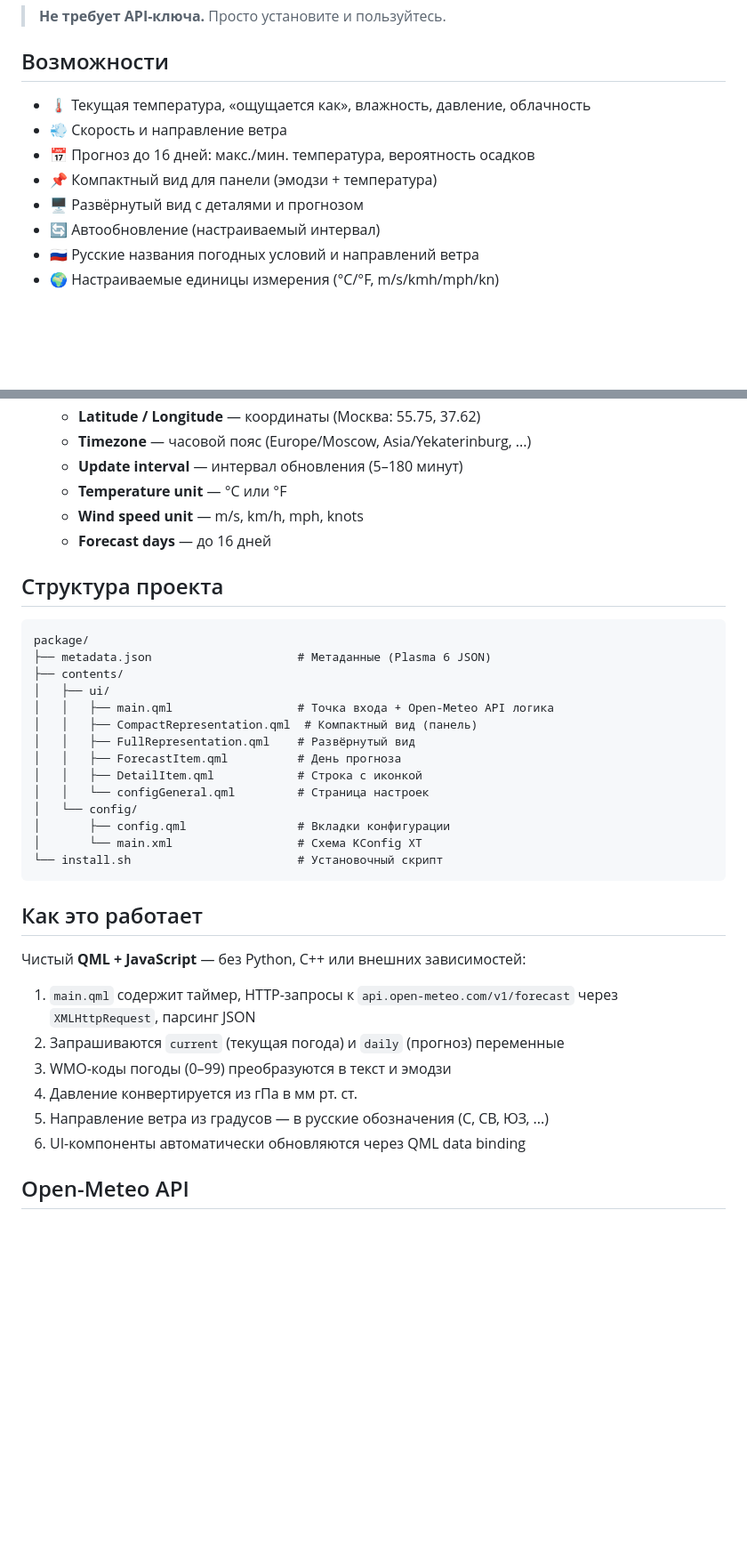
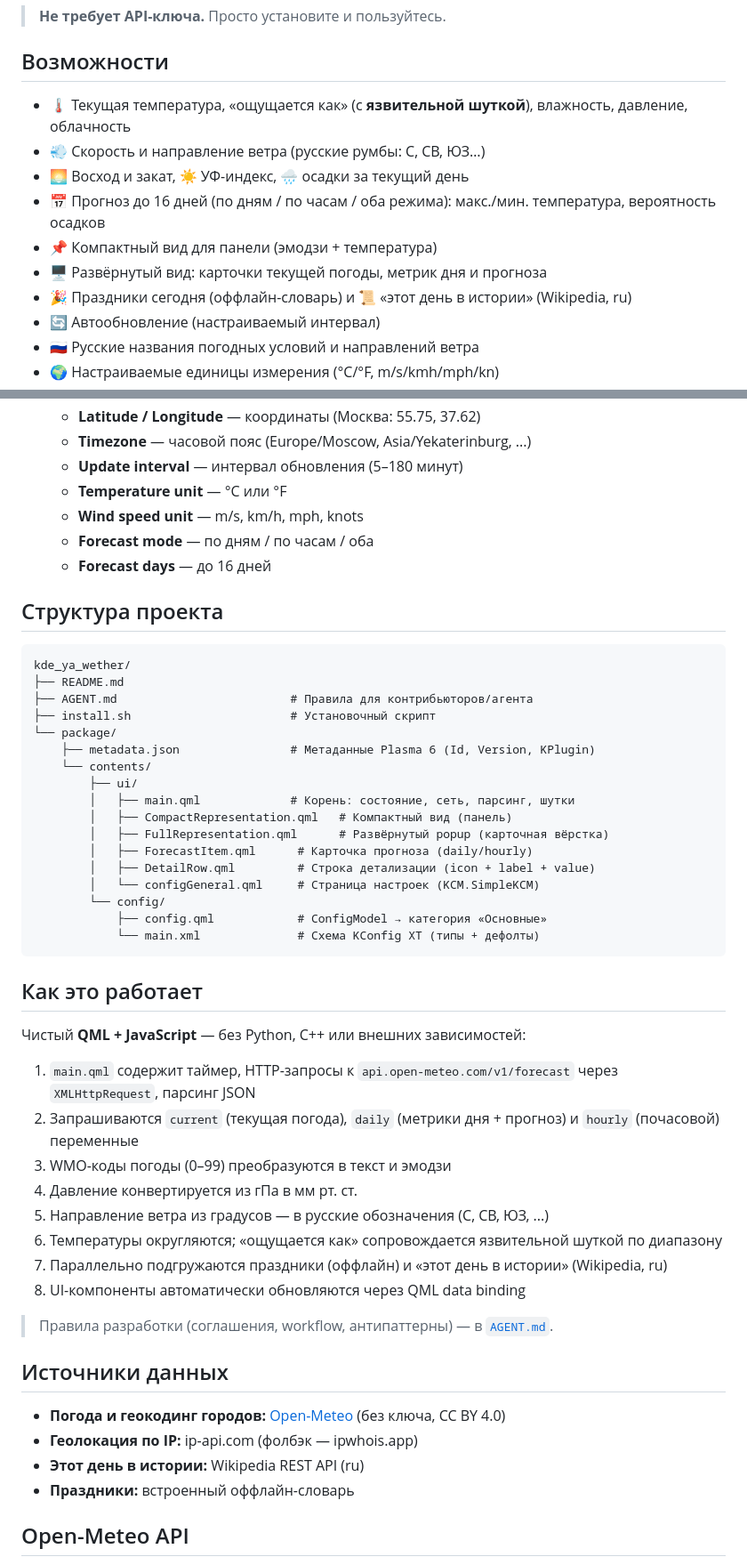
Before and after one commit to wsgoggway/Weather-plasmoid, a Markdown page: README.md, 2 parts joined by grey strips. Shown at 89% size. Rendered like a GitHub page; blank space fills up the shorter version.

````diff
--- a/README.md
+++ b/README.md
@@ -6,11 +6,13 @@
 
 ## Возможности
 
-- 🌡 Текущая температура, «ощущается как», влажность, давление, облачность
-- 💨 Скорость и направление ветра
-- 📅 Прогноз до 16 дней: макс./мин. температура, вероятность осадков
+- 🌡 Текущая температура, «ощущается как» (с **язвительной шуткой**), влажность, давление, облачность
+- 💨 Скорость и направление ветра (русские румбы: С, СВ, ЮЗ…)
+- 🌅 Восход и закат, ☀️ УФ-индекс, 🌧 осадки за текущий день
+- 📅 Прогноз до 16 дней (по дням / по часам / оба режима): макс./мин. температура, вероятность осадков
 - 📌 Компактный вид для панели (эмодзи + температура)
-- 🖥 Развёрнутый вид с деталями и прогнозом
+- 🖥 Развёрнутый вид: карточки текущей погоды, метрик дня и прогноза
+- 🎉 Праздники сегодня (оффлайн-словарь) и 📜 «этот день в истории» (Wikipedia, ru)
 - 🔄 Автообновление (настраиваемый интервал)
 - 🇷🇺 Русские названия погодных условий и направлений ветра
 - 🌍 Настраиваемые единицы измерения (°C/°F, m/s/kmh/mph/kn)
@@ -49,25 +51,29 @@ plasmashell --replace &
    - **Update interval** — интервал обновления (5–180 минут)
    - **Temperature unit** — °C или °F
    - **Wind speed unit** — m/s, km/h, mph, knots
+   - **Forecast mode** — по дням / по часам / оба
    - **Forecast days** — до 16 дней
 
 ## Структура проекта
 
 ```
-package/
-├── metadata.json                     # Метаданные (Plasma 6 JSON)
-├── contents/
-│   ├── ui/
-│   │   ├── main.qml                  # Точка входа + Open-Meteo API логика
-│   │   ├── CompactRepresentation.qml  # Компактный вид (панель)
-│   │   ├── FullRepresentation.qml    # Развёрнутый вид
-│   │   ├── ForecastItem.qml          # День прогноза
-│   │   ├── DetailItem.qml            # Строка с иконкой
-│   │   └── configGeneral.qml         # Страница настроек
-│   └── config/
-│       ├── config.qml                # Вкладки конфигурации
-│       └── main.xml                  # Схема KConfig XT
-└── install.sh                        # Установочный скрипт
+kde_ya_wether/
+├── README.md
+├── AGENT.md                         # Правила для контрибьюторов/агента
+├── install.sh                       # Установочный скрипт
+└── package/
+    ├── metadata.json                # Метаданные Plasma 6 (Id, Version, KPlugin)
+    └── contents/
+        ├── ui/
+        │   ├── main.qml             # Корень: состояние, сеть, парсинг, шутки
+        │   ├── CompactRepresentation.qml   # Компактный вид (панель)
+        │   ├── FullRepresentation.qml      # Развёрнутый popup (карточная вёрстка)
+        │   ├── ForecastItem.qml      # Карточка прогноза (daily/hourly)
+        │   ├── DetailRow.qml         # Строка детализации (icon + label + value)
+        │   └── configGeneral.qml     # Страница настроек (KCM.SimpleKCM)
+        └── config/
+            ├── config.qml            # ConfigModel → категория «Основные»
+            └── main.xml              # Схема KConfig XT (типы + дефолты)
 ```
 
 ## Как это работает
@@ -75,11 +81,22 @@ package/
 Чистый **QML + JavaScript** — без Python, C++ или внешних зависимостей:
 
 1. `main.qml` содержит таймер, HTTP-запросы к `api.open-meteo.com/v1/forecast` через `XMLHttpRequest`, парсинг JSON
-2. Запрашиваются `current` (текущая погода) и `daily` (прогноз) переменные
+2. Запрашиваются `current` (текущая погода), `daily` (метрики дня + прогноз) и `hourly` (почасовой) переменные
 3. WMO-коды погоды (0–99) преобразуются в текст и эмодзи
 4. Давление конвертируется из гПа в мм рт. ст.
 5. Направление ветра из градусов — в русские обозначения (С, СВ, ЮЗ, ...)
-6. UI-компоненты автоматически обновляются через QML data binding
+6. Температуры округляются; «ощущается как» сопровождается язвительной шуткой по диапазону
+7. Параллельно подгружаются праздники (оффлайн) и «этот день в истории» (Wikipedia, ru)
+8. UI-компоненты автоматически обновляются через QML data binding
+
+> Правила разработки (соглашения, workflow, антипаттерны) — в [`AGENT.md`](./AGENT.md).
+
+## Источники данных
+
+- **Погода и геокодинг городов:** [Open-Meteo](https://open-meteo.com) (без ключа, CC BY 4.0)
+- **Геолокация по IP:** ip-api.com (фолбэк — ipwhois.app)
+- **Этот день в истории:** Wikipedia REST API (ru)
+- **Праздники:** встроенный оффлайн-словарь
 
 ## Open-Meteo API
 
````
Also changed, not shown: AGENT.md (added, +222 -0 lines).
